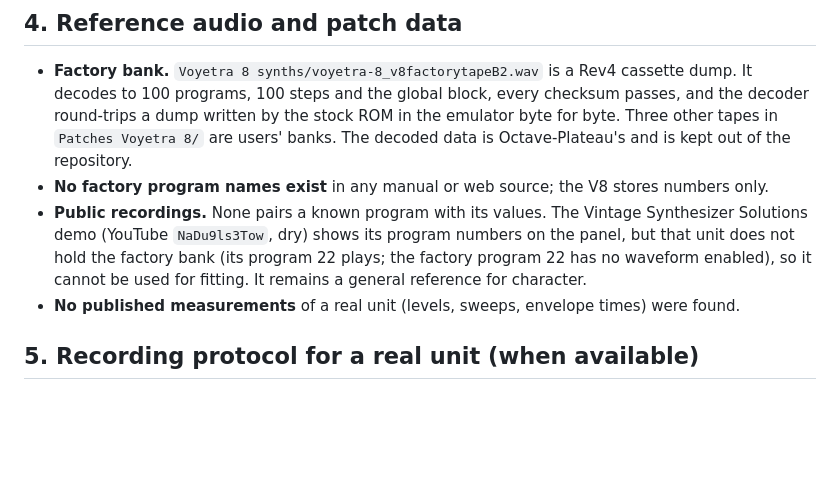
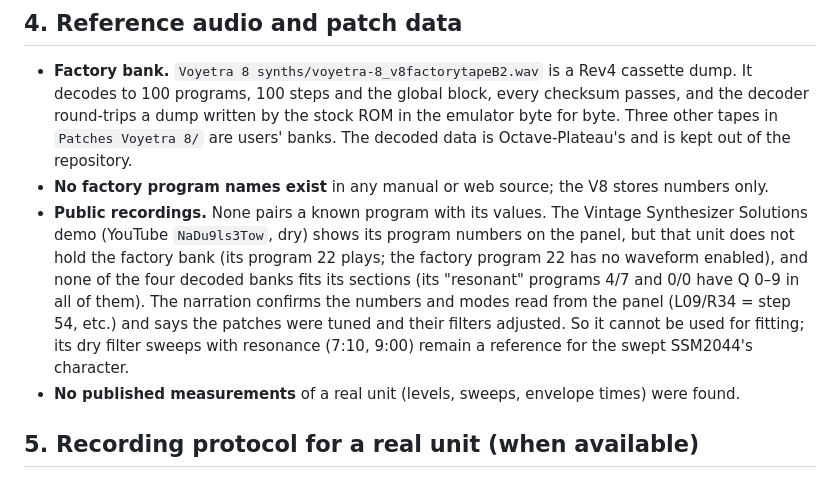
Before and after one commit to r0main-f/neov8, a Markdown page: docs/audio-validation.md, the part around the change. Rendered like a GitHub page; blank space fills up the shorter version.

Commit message:
docs: VSS demo video checked against all decoded banks (no match)
Co-Authored-By: Claude Opus 5.5 (1M context) <noreply@anthropic.com>

```diff
--- a/docs/audio-validation.md
+++ b/docs/audio-validation.md
@@ -65,8 +65,11 @@ Sources used:
 - **No factory program names exist** in any manual or web source; the V8 stores numbers only.
 - **Public recordings.** None pairs a known program with its values. The Vintage Synthesizer Solutions demo
   (YouTube `NaDu9ls3Tow`, dry) shows its program numbers on the panel, but that unit does not hold the factory
-  bank (its program 22 plays; the factory program 22 has no waveform enabled), so it cannot be used for fitting.
-  It remains a general reference for character.
+  bank (its program 22 plays; the factory program 22 has no waveform enabled), and none of the four decoded banks
+  fits its sections (its "resonant" programs 4/7 and 0/0 have Q 0–9 in all of them). The narration confirms the
+  numbers and modes read from the panel (L09/R34 = step 54, etc.) and says the patches were tuned and their
+  filters adjusted. So it cannot be used for fitting; its dry filter sweeps with resonance (7:10, 9:00) remain a
+  reference for the swept SSM2044's character.
 - **No published measurements** of a real unit (levels, sweeps, envelope times) were found.
 
 ## 5. Recording protocol for a real unit (when available)
```
